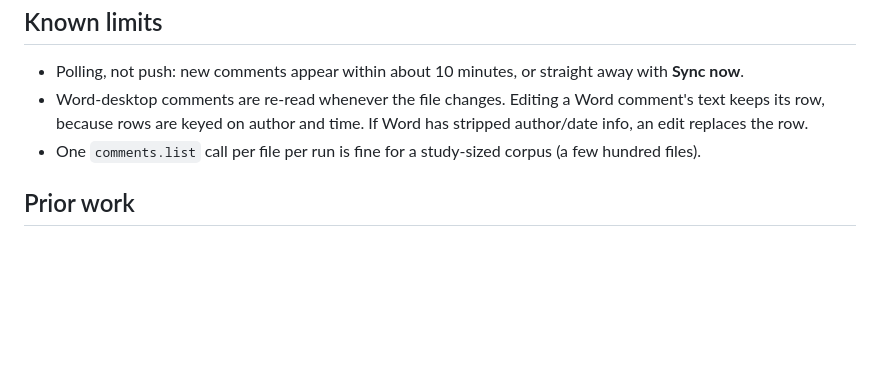
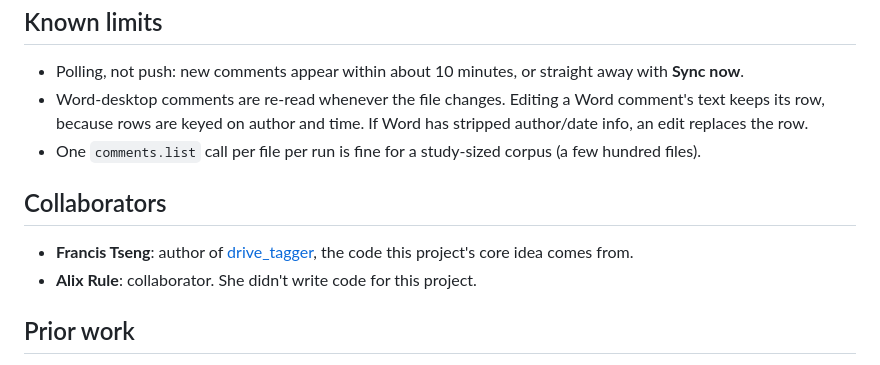
Before and after one commit to phoenixperry/comment-to-code, a Markdown page: README.md, the part around the change. GitHub-like rendering; blank space fills up the shorter version.

Commit message:
README: list Francis Tseng and Alix Rule as collaborators
Co-Authored-By: Claude Opus 5.5 <noreply@anthropic.com>

```diff
--- a/README.md
+++ b/README.md
@@ -84,6 +84,11 @@ Upload `sample-data/P99_sample_interview.docx` to your watched folder to try the
 - Word-desktop comments are re-read whenever the file changes. Editing a Word comment's text keeps its row, because rows are keyed on author and time. If Word has stripped author/date info, an edit replaces the row.
 - One `comments.list` call per file per run is fine for a study-sized corpus (a few hundred files).
 
+## Collaborators
+
+- **Francis Tseng**: author of [drive_tagger](https://github.com/frnsys/drive_tagger), the code this project's core idea comes from.
+- **Alix Rule**: collaborator. She didn't write code for this project.
+
 ## Prior work
 
 [frnsys/drive_tagger](https://github.com/frnsys/drive_tagger) by Francis Tseng (May–July 2019) had the core idea first: pull `#tags` out of Google Drive comments and collect the tagged text into a spreadsheet. Comment-to-Code (September 2026) is a separate implementation with no shared code. It applies the same idea to reflexive thematic analysis and adds Word files, a FigJam board and write-back.
```
